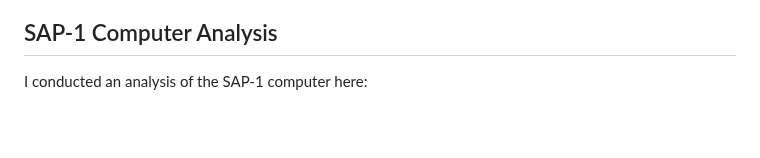
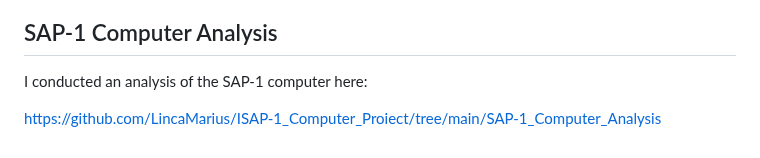
Before and after one commit to LincaMarius/ISAP-1_Computer_Proiect, a Markdown page: README.md, the part around the change. Rendered like a GitHub page; blank space fills up the shorter version.

```diff
--- a/README.md
+++ b/README.md
@@ -23,3 +23,5 @@ She built the SAP-1 computer using breadboards for a school project. It's a pity
 
 ## SAP-1 Computer Analysis
 I conducted an analysis of the SAP-1 computer here:
+
+https://github.com/LincaMarius/ISAP-1_Computer_Proiect/tree/main/SAP-1_Computer_Analysis
```
Also changed, not shown: SAP-1_Computer_Analysis/README.md (+33 -0 lines), Pictures/Figure3.png (added).
